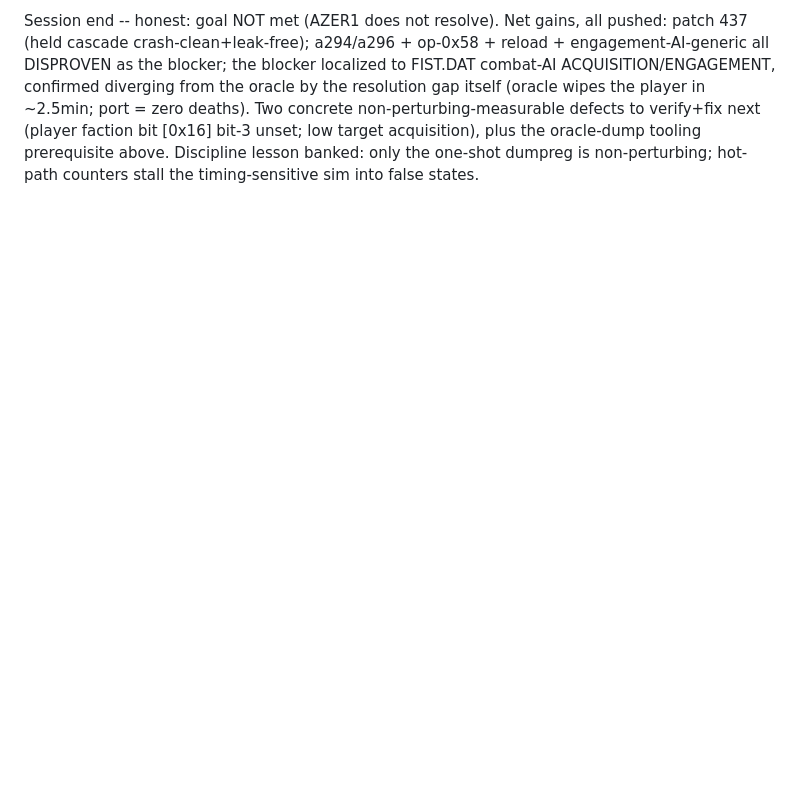
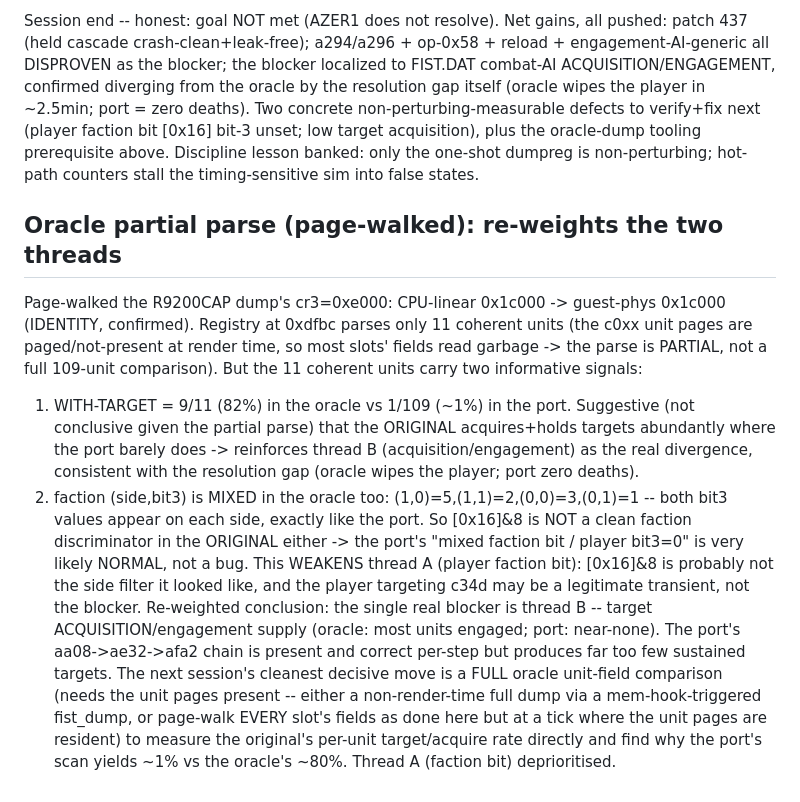
Before and after one commit to Weichwolf/wasm-fist, a Markdown page: board/active/0012_self-playing-mission-flight-model.md, the part around the change. Rendered like a GitHub page; blank space fills up the shorter version.

Commit message:
board:0012 oracle partial parse (page-walked cr3=0xe000, DGROUP identity at phys 0x1c000): 11 coherent units show (1) WITH-TARGET 9/11 (82%) vs port 1/109 -> reinforces acquisition as the real divergence; (2) faction bit [0x16]&8 MIXED per side in the ORIGINAL too -> port's mixed faction bit / player bit3=0 is likely NORMAL, weakening thread A. Re-weighted: single blocker = target acquisition supply (oracle ~80% units engaged, port ~1%). Next: full oracle unit-field comparison (unit pages must be resident) to find why the port's scan yields ~1%. Thread A deprioritised.

```diff
--- a/board/active/0012_self-playing-mission-flight-model.md
+++ b/board/active/0012_self-playing-mission-flight-model.md
@@ -2396,3 +2396,26 @@ oracle by the resolution gap itself (oracle wipes the player in ~2.5min; port =
 non-perturbing-measurable defects to verify+fix next (player faction bit [0x16] bit-3 unset; low target
 acquisition), plus the oracle-dump tooling prerequisite above.  Discipline lesson banked: only the one-shot
 dumpreg is non-perturbing; hot-path counters stall the timing-sensitive sim into false states.
+
+## Oracle partial parse (page-walked): re-weights the two threads
+
+Page-walked the R9200CAP dump's cr3=0xe000: CPU-linear 0x1c000 -> guest-phys 0x1c000 (IDENTITY, confirmed).
+Registry at 0xdfbc parses only 11 coherent units (the c0xx unit pages are paged/not-present at render time,
+so most slots' fields read garbage -> the parse is PARTIAL, not a full 109-unit comparison).  But the 11
+coherent units carry two informative signals:
+  1. WITH-TARGET = 9/11 (82%) in the oracle vs 1/109 (~1%) in the port.  Suggestive (not conclusive given
+     the partial parse) that the ORIGINAL acquires+holds targets abundantly where the port barely does ->
+     reinforces thread B (acquisition/engagement) as the real divergence, consistent with the resolution
+     gap (oracle wipes the player; port zero deaths).
+  2. faction (side,bit3) is MIXED in the oracle too: (1,0)=5,(1,1)=2,(0,0)=3,(0,1)=1 -- both bit3 values
+     appear on each side, exactly like the port.  So [0x16]&8 is NOT a clean faction discriminator in the
+     ORIGINAL either -> the port's "mixed faction bit / player bit3=0" is very likely NORMAL, not a bug.
+     This WEAKENS thread A (player faction bit): [0x16]&8 is probably not the side filter it looked like,
+     and the player targeting c34d may be a legitimate transient, not the blocker.
+Re-weighted conclusion: the single real blocker is thread B -- target ACQUISITION/engagement supply
+(oracle: most units engaged; port: near-none).  The port's aa08->ae32->afa2 chain is present and correct
+per-step but produces far too few sustained targets.  The next session's cleanest decisive move is a FULL
+oracle unit-field comparison (needs the unit pages present -- either a non-render-time full dump via a
+mem-hook-triggered fist_dump, or page-walk EVERY slot's fields as done here but at a tick where the unit
+pages are resident) to measure the original's per-unit target/acquire rate directly and find why the port's
+scan yields ~1% vs the oracle's ~80%.  Thread A (faction bit) deprioritised.
```
